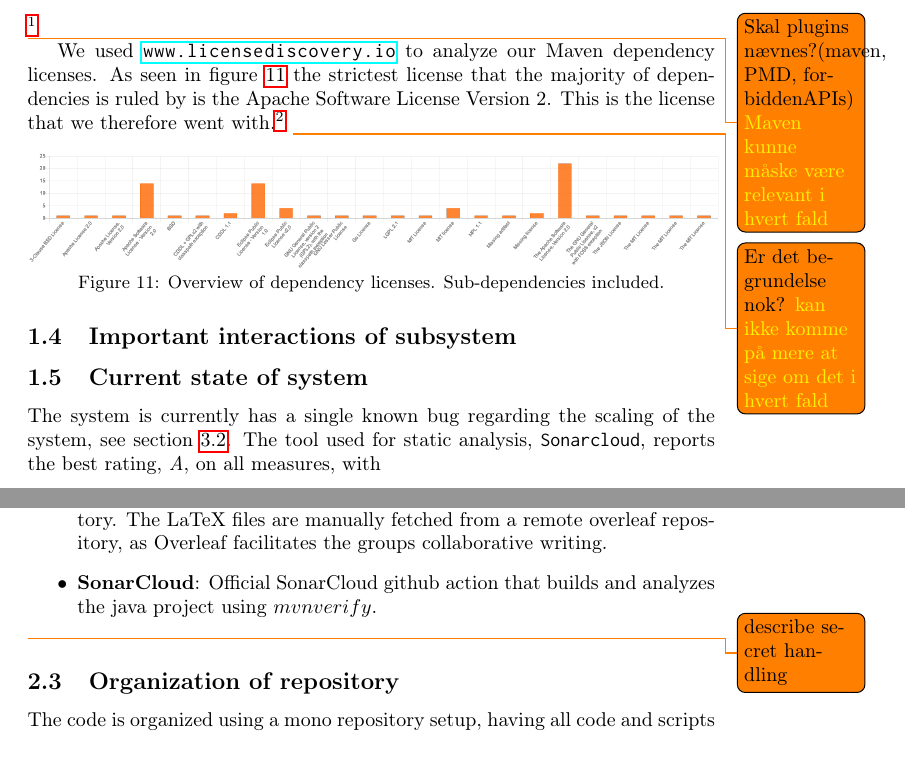
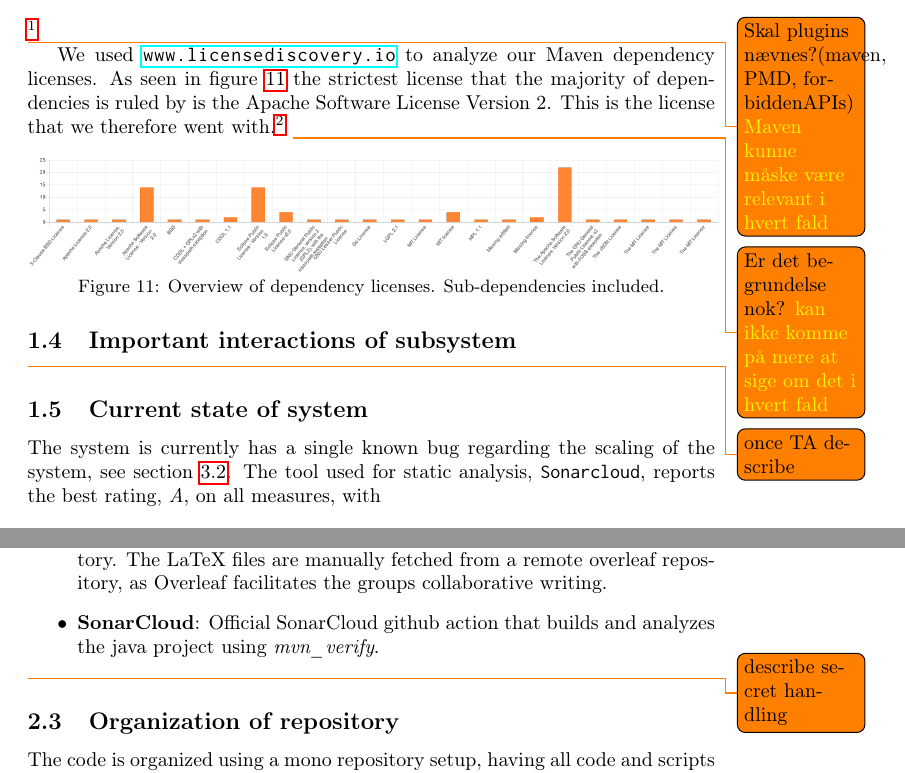
Before and after one commit to DevOps2021-gb/devops2021, a LaTeX document (report/main.tex, which reads report/1-systems-perspective.tex, report/2-process-perspective.tex): two parts of pages 8 and 10 of 14, joined at a grey line, cut so that both start at the same text. Compiled offline with pdfLaTeX.

Commit message:
Update on Overleaf.

```diff
--- a/report/1-systems-perspective.tex
+++ b/report/1-systems-perspective.tex
@@ -147,6 +147,7 @@ We used \url{www.licensediscovery.io} to analyze our Maven dependency licenses.
 
 
 \subsection{Important interactions of subsystem}
+\todo{once TA describe}
 
 \subsection{Current state of system}
 The system is currently has a single known bug regarding the scaling of the system, see section \ref{issues-operation}. The tool used for static analysis, \texttt{Sonarcloud}, reports the best rating, \textit{A}, on all measures, with
--- a/report/2-process-perspective.tex
+++ b/report/2-process-perspective.tex
@@ -13,7 +13,7 @@ For CI, we initially attempted to use TravisCI, as everyone in the group had enc
     \item \textbf{Staging deployment}: This is invoked on all pushes to the main branch. This workflow logs into DockerHub, builds and pushes the minitwit docker image with database secrets. Afterwards it SSH's to the primary minitwit server and fetches the minitwit config files, including the docker-compose file. Immediately after all containers are torn down and rebuild using the newly pushed minitwit image from DockerHub. Finally, a release is created with new commits linked and the backup server is redeployed similarly. In the downtime of the primary server the backup server obtains the floating IP and vice versa.
     \item \textbf{Backup DB}: Once a day SSH's into the primary server and creates a database dump with time and date in the name. Created to minimize potential data loss.
     \item \textbf{Build LaTeX document}: Compiles the LaTeX files and builds the pdf document when changes are pushed to the report directory in the repository. The LaTeX files are manually fetched from a remote overleaf repository, as Overleaf facilitates the groups collaborative writing.
-    \item \textbf{SonarCloud}: Official SonarCloud github action that builds and analyzes the java project using $mvn verify$.
+    \item \textbf{SonarCloud}: Official SonarCloud github action that builds and analyzes the java project using \textit{mvn\_verify}.
 \end{itemize}
 \todo{describe secret handling}
 
```
Also changed, not shown: report/images/kibana_dashboards.PNG (added), report/images/minitwit_metrics.PNG (added).
